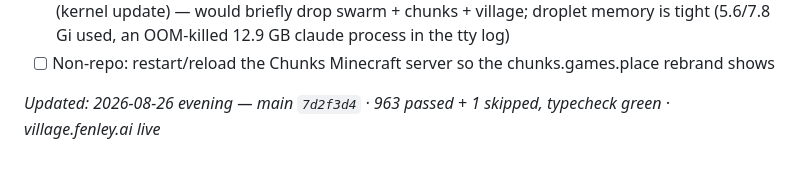
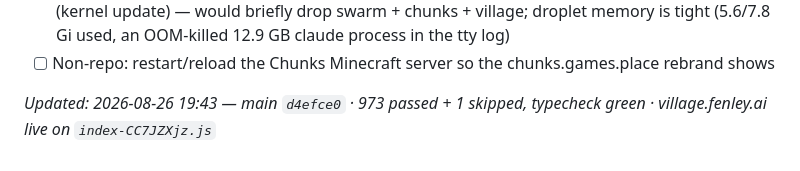
Before and after one commit to trmnmc/skill-village-web, a Markdown page: docs/summaries/CHECKLIST.md, the part around the change. Rendered like a GitHub page.

```diff
--- a/docs/summaries/CHECKLIST.md
+++ b/docs/summaries/CHECKLIST.md
@@ -20,4 +20,4 @@
 - [ ] Housekeeping: 8 fully-merged remote branches are deletion candidates; droplet wants a reboot (kernel update) — would briefly drop swarm + chunks + village; droplet memory is tight (5.6/7.8 Gi used, an OOM-killed 12.9 GB claude process in the tty log)
 - [ ] Non-repo: restart/reload the Chunks Minecraft server so the chunks.games.place rebrand shows
 
-_Updated: 2026-08-26 evening — main `7d2f3d4` · 963 passed + 1 skipped, typecheck green · village.fenley.ai live_
+_Updated: 2026-08-26 19:43 — main `d4efce0` · 973 passed + 1 skipped, typecheck green · village.fenley.ai live on `index-CC7JZXjz.js`_
```
Also changed, not shown: docs/summaries/pause-2026-08-26-deploy-live-sky-fix.md (added, +131 -0 lines).
